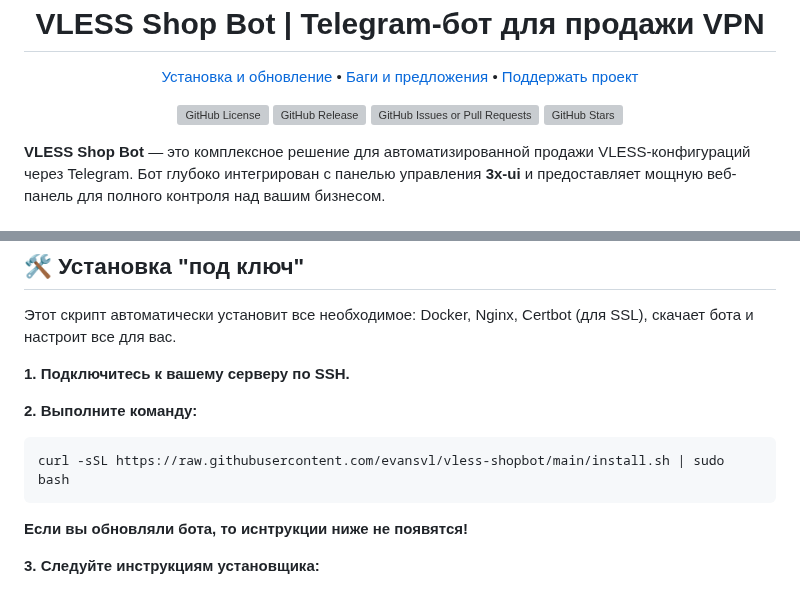
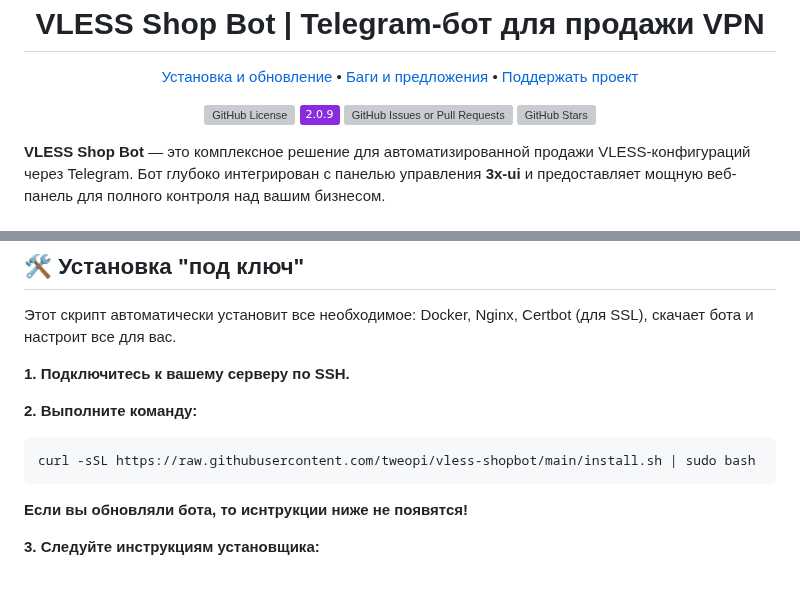
Before and after one commit to whusy/vless-shopbot, a Markdown page: README.md, 2 parts joined by grey strips. GitHub-like rendering; badges without logos; grey boxes are pictures that could not be loaded.

````diff
--- a/README.md
+++ b/README.md
@@ -6,10 +6,10 @@
     <a href="https://github.com/evansvl/vless-shopbot?tab=readme-ov-file#-%D0%BF%D0%BE%D0%B4%D0%B4%D0%B5%D1%80%D0%B6%D0%B0%D1%82%D1%8C-%D1%80%D0%B0%D0%B7%D1%80%D0%B0%D0%B1%D0%BE%D1%82%D0%BA%D1%83">Поддержать проект</a>
 </p>
 
-![GitHub License](https://img.shields.io/github/license/evansvl/vless-shopbot)
-![GitHub Release](https://img.shields.io/github/v/release/evansvl/vless-shopbot)
-![GitHub Issues or Pull Requests](https://img.shields.io/github/issues/evansvl/vless-shopbot)
-![GitHub Stars](https://img.shields.io/github/stars/evansvl/vless-shopbot?style=flat)
+![GitHub License](https://img.shields.io/tweopi/license/evansvl/vless-shopbot)
+![GitHub Release](https://img.shields.io/badge/2.0.9%20-8A2BE2)
+![GitHub Issues or Pull Requests](https://img.shields.io/github/issues/tweopi/vless-shopbot)
+![GitHub Stars](https://img.shields.io/github/stars/tweopi/vless-shopbot?style=flat)
 
 </div>
 
@@ -52,7 +52,7 @@
 **2. Выполните команду:**
 
 ```bash
-curl -sSL https://raw.githubusercontent.com/evansvl/vless-shopbot/main/install.sh | sudo bash
+curl -sSL https://raw.githubusercontent.com/tweopi/vless-shopbot/main/install.sh | sudo bash
 ```
 
 **Если вы обновляли бота, то иснтрукции ниже не появятся!**
````
